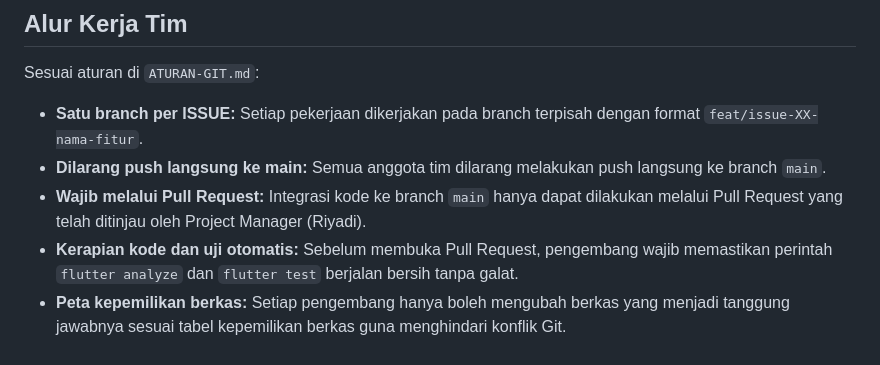
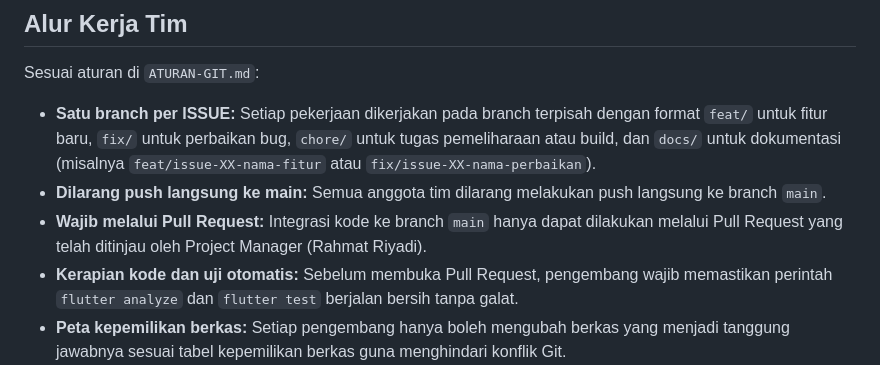
Before and after one commit to riyadiambis/Insap-App-Flutter, a Markdown page: README.md, the part around one of its changes. Rendered like a GitHub page.

Commit message:
docs(readme): tambahkan penerapan materi praktikum dan perluas format branch alur kerja tim

```diff
--- a/README.md
+++ b/README.md
@@ -313,9 +328,9 @@ firebase deploy --only firestore:rules --project=insap-riyadiambis
 
 Sesuai aturan di `ATURAN-GIT.md`:
 
-- **Satu branch per ISSUE:** Setiap pekerjaan dikerjakan pada branch terpisah dengan format `feat/issue-XX-nama-fitur`.
+- **Satu branch per ISSUE:** Setiap pekerjaan dikerjakan pada branch terpisah dengan format `feat/` untuk fitur baru, `fix/` untuk perbaikan bug, `chore/` untuk tugas pemeliharaan atau build, dan `docs/` untuk dokumentasi (misalnya `feat/issue-XX-nama-fitur` atau `fix/issue-XX-nama-perbaikan`).
 - **Dilarang push langsung ke main:** Semua anggota tim dilarang melakukan push langsung ke branch `main`.
-- **Wajib melalui Pull Request:** Integrasi kode ke branch `main` hanya dapat dilakukan melalui Pull Request yang telah ditinjau oleh Project Manager (Riyadi).
+- **Wajib melalui Pull Request:** Integrasi kode ke branch `main` hanya dapat dilakukan melalui Pull Request yang telah ditinjau oleh Project Manager (Rahmat Riyadi).
 - **Kerapian kode dan uji otomatis:** Sebelum membuka Pull Request, pengembang wajib memastikan perintah `flutter analyze` dan `flutter test` berjalan bersih tanpa galat.
 - **Peta kepemilikan berkas:** Setiap pengembang hanya boleh mengubah berkas yang menjadi tanggung jawabnya sesuai tabel kepemilikan berkas guna menghindari konflik Git.
 
```
Also changed, not shown: other parts of README.md (+15 -0 lines).
